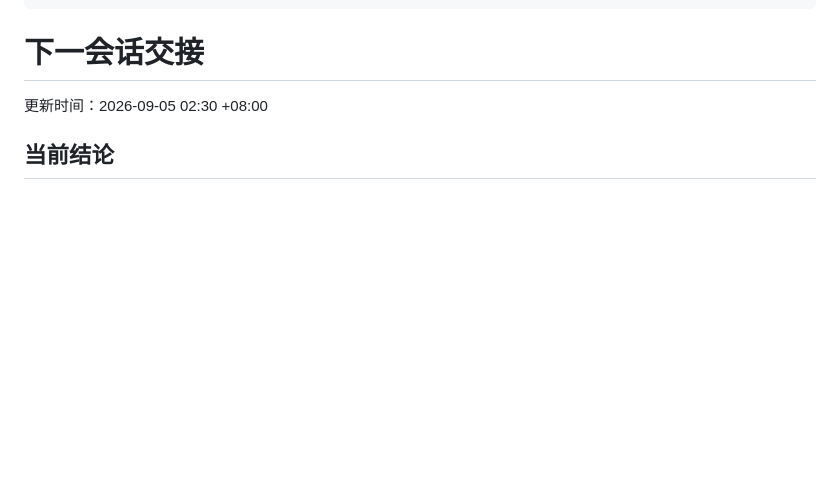
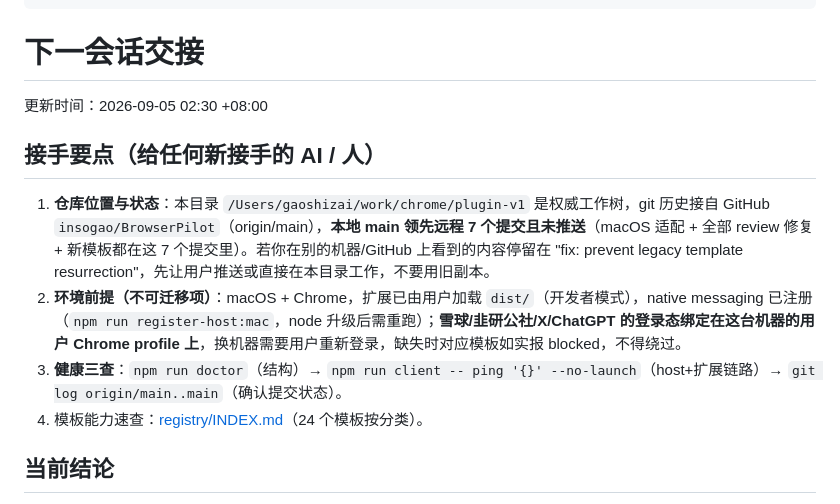
Before and after one commit to insogao/BrowserPilot, a Markdown page: docs/owner/NEXT-SESSION.md, the part around the change. Rendered like a GitHub page; blank space fills up the shorter version.

Commit message:
docs: add handover essentials to NEXT-SESSION (repo state, env prerequisites, health checks)

```diff
--- a/docs/owner/NEXT-SESSION.md
+++ b/docs/owner/NEXT-SESSION.md
@@ -8,6 +8,13 @@ stale_after: 2026-09-19
 # 下一会话交接
 
 更新时间：2026-09-05 02:30 +08:00
+
+## 接手要点（给任何新接手的 AI / 人）
+
+1. **仓库位置与状态**：本目录 `/Users/gaoshizai/work/chrome/plugin-v1` 是权威工作树，git 历史接自 GitHub `insogao/BrowserPilot`（origin/main），**本地 main 领先远程 7 个提交且未推送**（macOS 适配 + 全部 review 修复 + 新模板都在这 7 个提交里）。若你在别的机器/GitHub 上看到的内容停留在 "fix: prevent legacy template resurrection"，先让用户推送或直接在本目录工作，不要用旧副本。
+2. **环境前提（不可迁移项）**：macOS + Chrome，扩展已由用户加载 `dist/`（开发者模式），native messaging 已注册（`npm run register-host:mac`，node 升级后需重跑）；**雪球/韭研公社/X/ChatGPT 的登录态绑定在这台机器的用户 Chrome profile 上**，换机器需要用户重新登录，缺失时对应模板如实报 blocked，不得绕过。
+3. **健康三查**：`npm run doctor`（结构）→ `npm run client -- ping '{}' --no-launch`（host+扩展链路）→ `git log origin/main..main`（确认提交状态）。
+4. 模板能力速查：[registry/INDEX.md](../INDEX.md)（24 个模板按分类）。
 
 ## 当前结论
 
```
